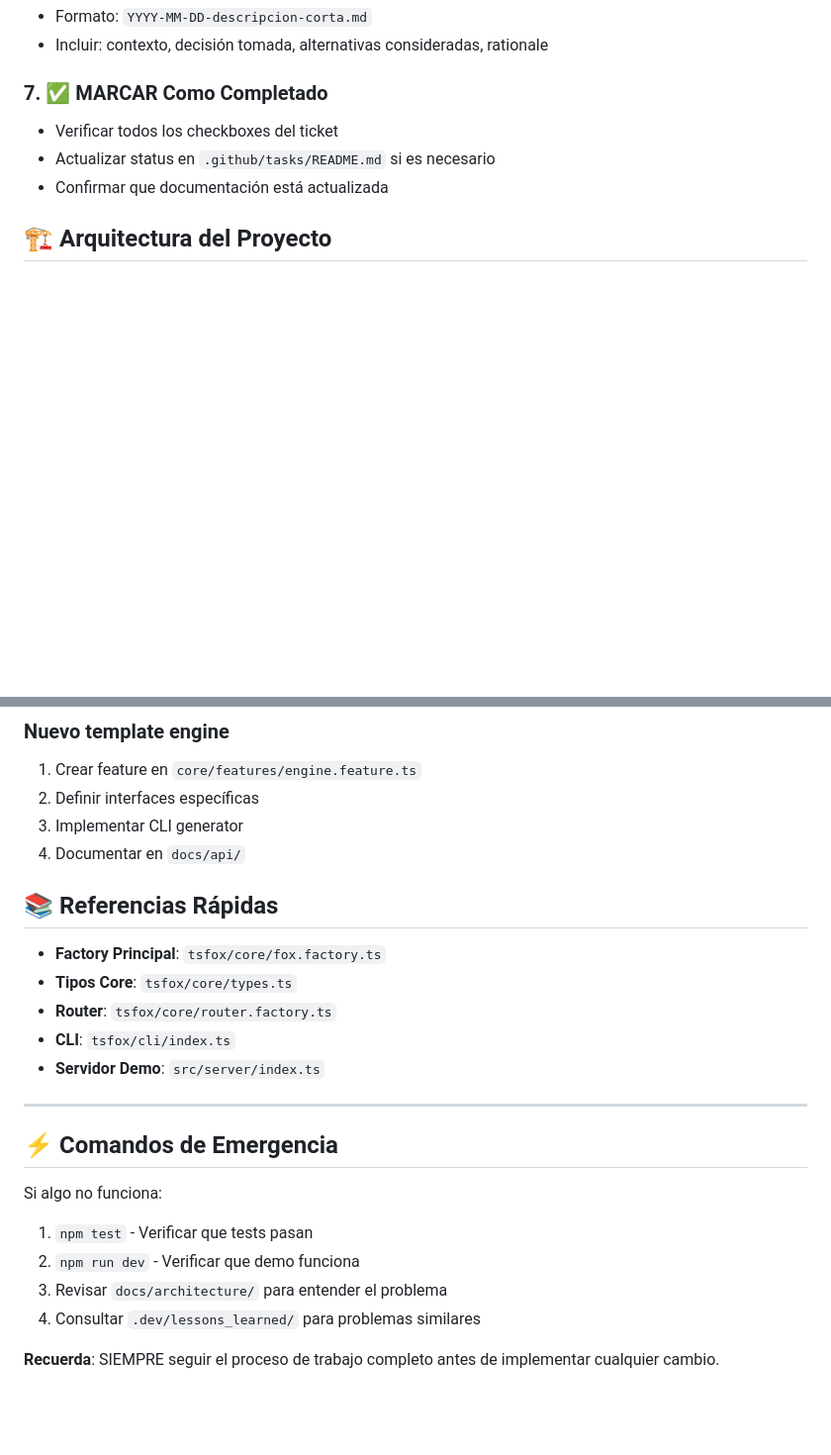
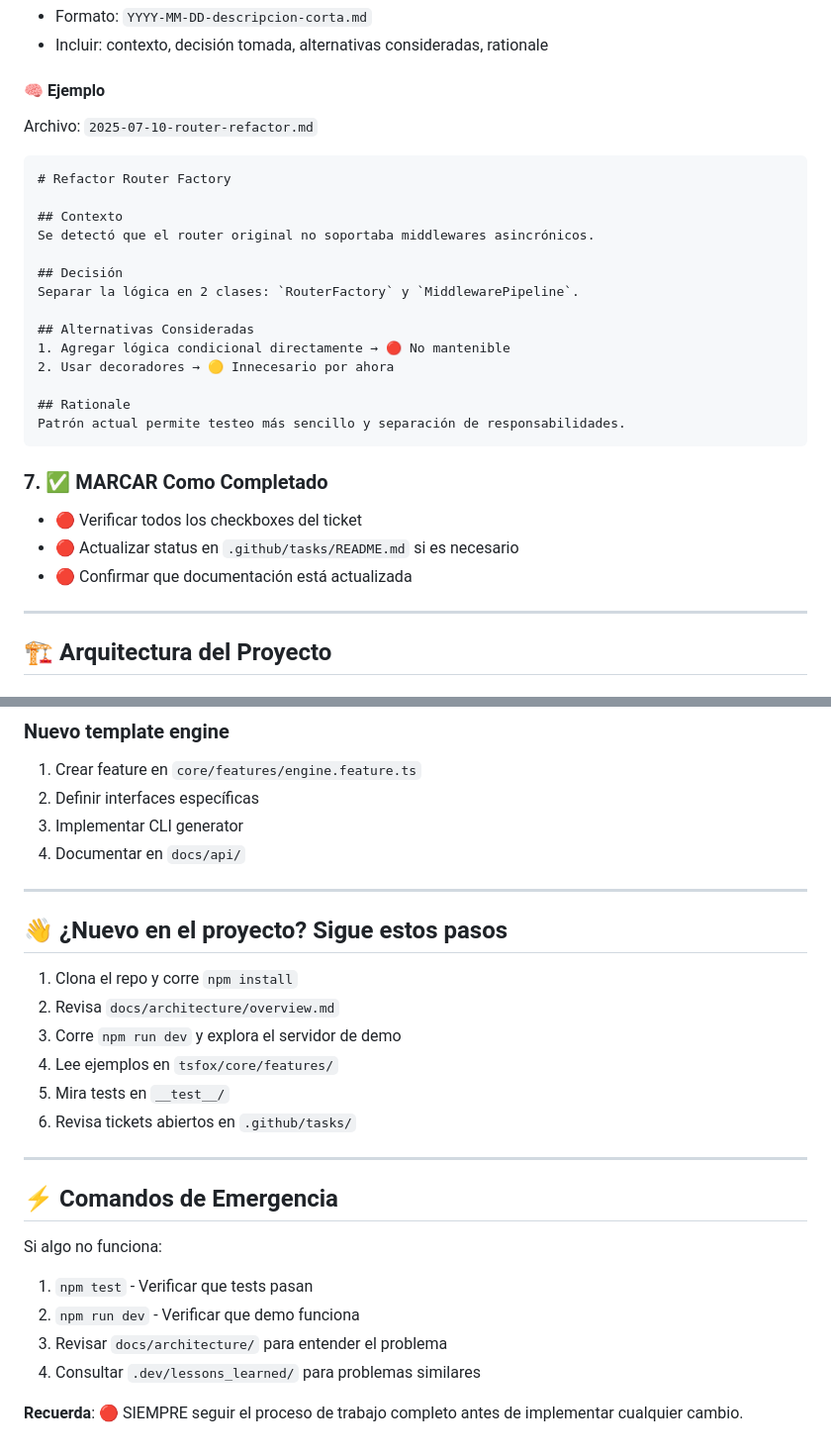
Before and after one commit to lnavarrocarter/fox-framework, a Markdown page: .github/copilot-instructions.md, 2 parts joined by grey strips. Shown at 99% size. Rendered like a GitHub page; blank space fills up the shorter version.

````diff
--- a/.github/copilot-instructions.md
+++ b/.github/copilot-instructions.md
@@ -56,10 +71,32 @@ Este es **Fox Framework**, un framework web para TypeScript/Node.js que proporci
 - Formato: `YYYY-MM-DD-descripcion-corta.md`
 - Incluir: contexto, decisión tomada, alternativas consideradas, rationale
 
+#### 🧠 Ejemplo
+Archivo: `2025-07-10-router-refactor.md`
+
+```
+# Refactor Router Factory
+
+## Contexto
+Se detectó que el router original no soportaba middlewares asincrónicos.
+
+## Decisión
+Separar la lógica en 2 clases: `RouterFactory` y `MiddlewarePipeline`.
+
+## Alternativas Consideradas
+1. Agregar lógica condicional directamente → 🔴 No mantenible
+2. Usar decoradores → 🟡 Innecesario por ahora
+
+## Rationale
+Patrón actual permite testeo más sencillo y separación de responsabilidades.
+```
+
 ### 7. ✅ MARCAR Como Completado
-- Verificar todos los checkboxes del ticket
-- Actualizar status en `.github/tasks/README.md` si es necesario
-- Confirmar que documentación está actualizada
+- 🔴 Verificar todos los checkboxes del ticket
+- 🔴 Actualizar status en `.github/tasks/README.md` si es necesario
+- 🔴 Confirmar que documentación está actualizada
+
+---
 
 ## 🏗️ Arquitectura del Proyecto
 
@@ -179,13 +217,16 @@ npx tsfox new project <name>          # Nuevo proyecto
 3. Implementar CLI generator
 4. Documentar en `docs/api/`
 
-## 📚 Referencias Rápidas
+---
 
-- **Factory Principal**: `tsfox/core/fox.factory.ts`
-- **Tipos Core**: `tsfox/core/types.ts`
-- **Router**: `tsfox/core/router.factory.ts`
-- **CLI**: `tsfox/cli/index.ts`
-- **Servidor Demo**: `src/server/index.ts`
+## 👋 ¿Nuevo en el proyecto? Sigue estos pasos
+
+1. Clona el repo y corre `npm install`
+2. Revisa `docs/architecture/overview.md`
+3. Corre `npm run dev` y explora el servidor de demo
+4. Lee ejemplos en `tsfox/core/features/`
+5. Mira tests en `__test__/`
+6. Revisa tickets abiertos en `.github/tasks/`
 
 ---
 
@@ -197,4 +238,4 @@ Si algo no funciona:
 3. Revisar `docs/architecture/` para entender el problema
 4. Consultar `.dev/lessons_learned/` para problemas similares
 
-**Recuerda**: SIEMPRE seguir el proceso de trabajo completo antes de implementar cualquier cambio.
+**Recuerda**: 🔴 SIEMPRE seguir el proceso de trabajo completo antes de implementar cualquier cambio.
````
Also changed, not shown: other parts of .github/copilot-instructions.md (+53 -37 lines).
